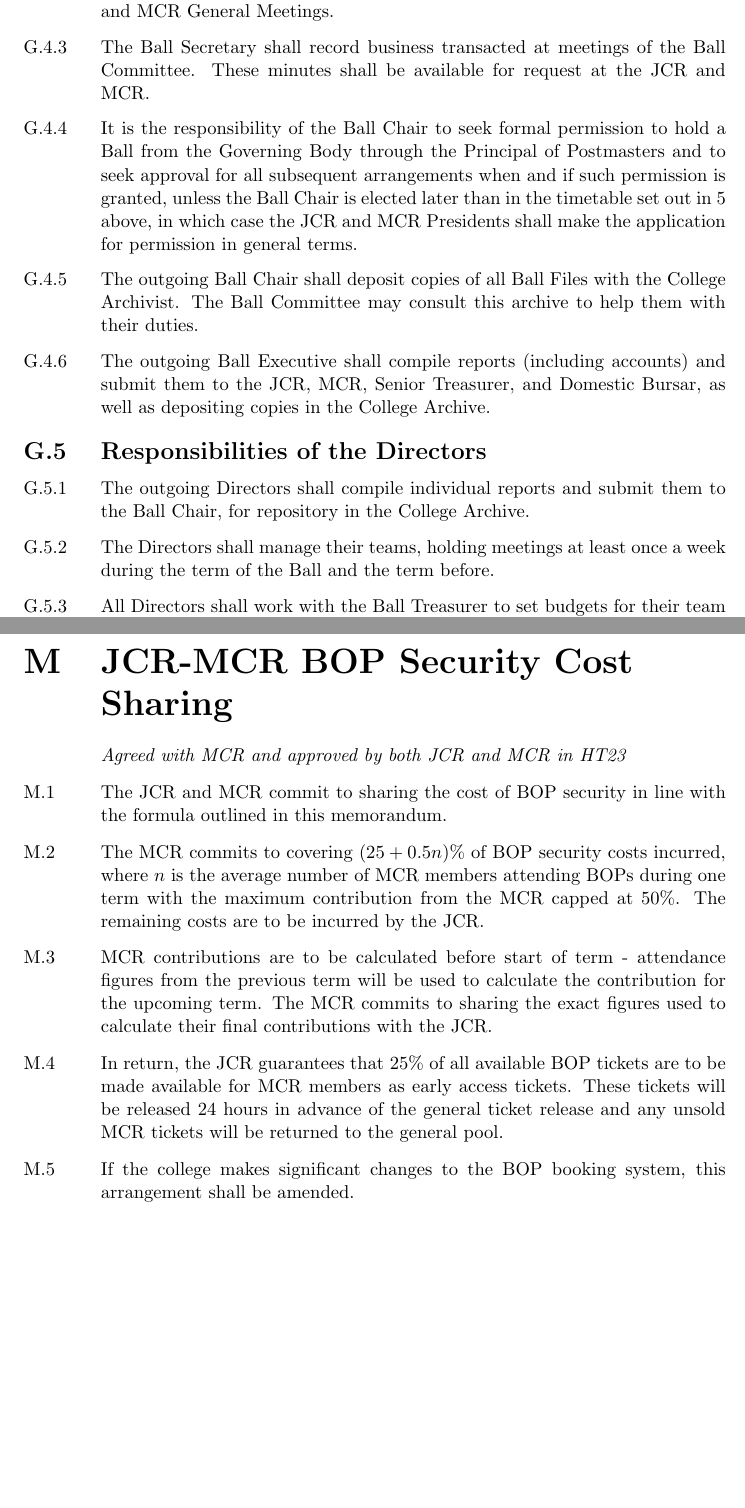
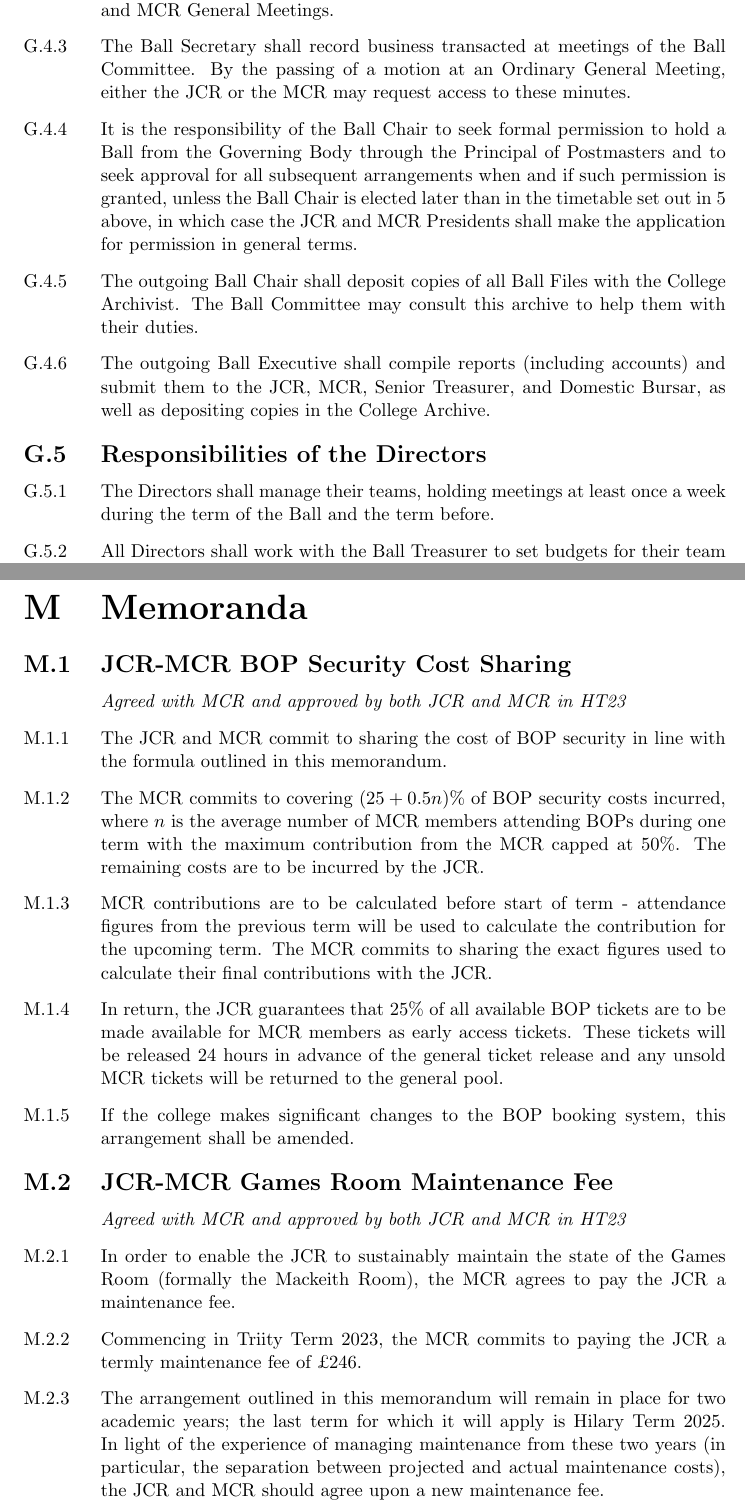
Before and after one commit to Jovascript/JCR-SO, a LaTeX thesis (StandingOrders.tex, which reads tex/Appendix_WinterBall.tex, tex/Memoranda.tex): two parts of pages 95 and 99 of 99, joined at a grey line, cut so that both start at the same text, the shorter picture padded with empty space. Compiled offline with pdfLaTeX.

Commit message:
OGM HT23.3

```diff
--- a/StandingOrders.tex
+++ b/StandingOrders.tex
@@ -72,6 +72,6 @@
 	\part{Memoranda}
 	\begin{appendices}
 		\setcounter{chapter}{12}
-		\include{tex/Memorandum_MCR}
+		\include{tex/Memoranda}
 	\end{appendices}
 \end{document}
--- a/tex/Appendix_WinterBall.tex
+++ b/tex/Appendix_WinterBall.tex
@@ -74,7 +76,7 @@
 
 \appnpara The Ball Treasurer will prepare accounts each week in the term of the Ball to present to the Senior Treasurer, and for the Ball Chair to present to the JCR and MCR General Meetings.
 
-\appnpara The Ball Secretary shall record business transacted at meetings of the Ball Committee.  These minutes shall be available for request at the JCR and MCR.
+\appnpara The Ball Secretary shall record business transacted at meetings of the Ball Committee. By the passing of a motion at an Ordinary General Meeting, either the JCR or the MCR may request access to these minutes.
 
 \appnpara It is the responsibility of the Ball Chair to seek formal permission to hold a Ball from the Governing Body through the Principal of Postmasters and to seek approval for all subsequent arrangements when and if such permission is granted, unless the Ball Chair is elected later than in the timetable set out in 5 above, in which case the JCR and MCR Presidents shall make the application for permission in general terms.
 
@@ -84,8 +86,6 @@
 
 \section{Responsibilities of the Directors}
 
-\appnpara The outgoing Directors shall compile individual reports and submit them to the Ball Chair, for repository in the College Archive.
-
 \appnpara The Directors shall manage their teams, holding meetings at least once a week during the term of the Ball and the term before.
 
 \appnpara All Directors shall work with the Ball Treasurer to set budgets for their team members, and shall be jointly responsible (with the Ball Treasurer) for making sure that team members adhere to their budgets.
--- a/tex/Memorandum_MCR.tex
+++ b/tex/Memoranda.tex
@@ -1,4 +1,5 @@
-\chapter{JCR-MCR BOP Security Cost Sharing}
+\chapter{Memoranda}
+\section{JCR-MCR BOP Security Cost Sharing}
 \textit{Agreed with MCR and approved by both JCR and MCR in HT23}
 
 \appnpara The JCR and MCR commit to sharing the cost of BOP security in line with the formula outlined in this memorandum.
@@ -6,3 +7,9 @@
 \appnpara MCR contributions are to be calculated before start of term - attendance figures from the previous term will be used to calculate the contribution for the upcoming term. The MCR commits to sharing the exact figures used to calculate their final contributions with the JCR.
 \appnpara In return, the JCR guarantees that 25\% of all available BOP tickets are to be made available for MCR members as early access tickets. These tickets will be released 24 hours in advance of the general ticket release and any unsold MCR tickets will be returned to the general pool.
 \appnpara If the college makes significant changes to the BOP booking system, this arrangement shall be amended.
+
+\section {JCR-MCR Games Room Maintenance Fee}
+\textit{Agreed with MCR and approved by both JCR and MCR in HT23}
+\appnpara In order to enable the JCR to sustainably maintain the state of the Games Room (formally the Mackeith Room), the MCR agrees to pay the JCR a maintenance fee.
+\appnpara Commencing in Triity Term 2023, the MCR commits to paying the JCR a termly maintenance fee of £246.
+\appnpara The arrangement outlined in this memorandum will remain in place for two academic years; the last term for which it will apply is Hilary Term 2025. In light of the experience of managing maintenance from these two years (in particular, the separation between projected and actual maintenance costs), the JCR and MCR should agree upon a new maintenance fee.
```
Also changed, not shown: changelog.md, StandingOrders.tex (2 more changed lines), tex/Appendix_WinterBall.tex (20 more changed lines).
